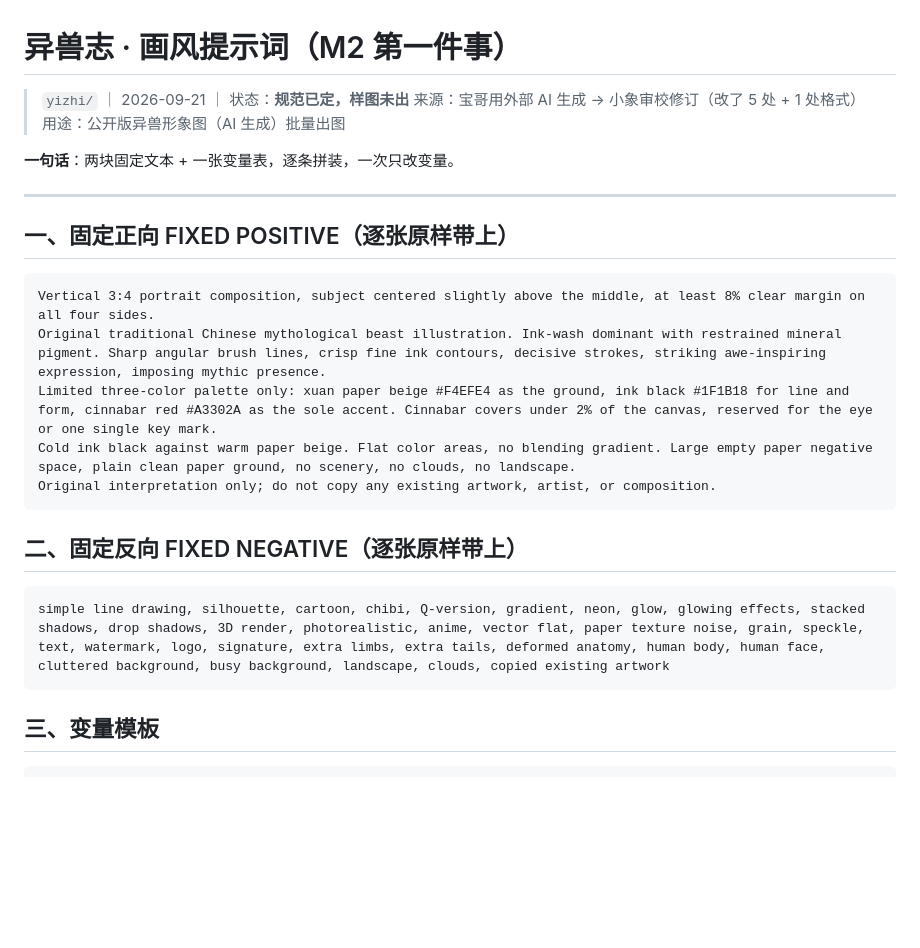
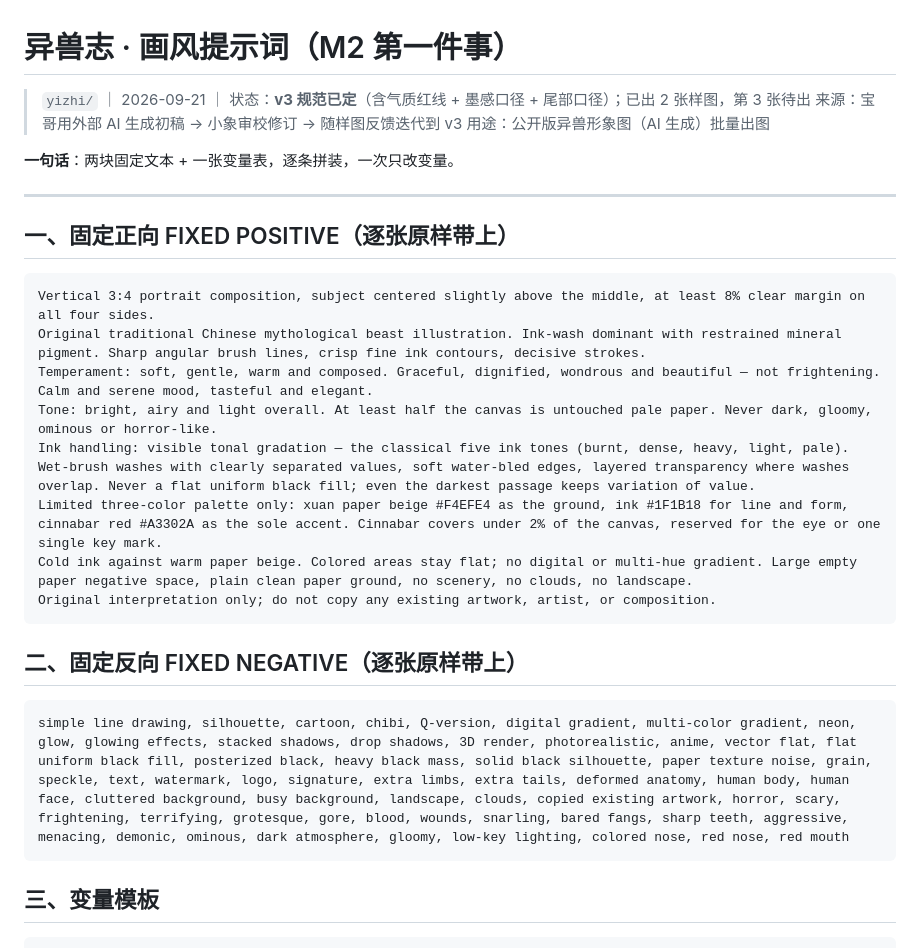
Before and after one commit to Simple-superhero-678/vibe-coding-100, a Markdown page: yizhi/画风提示词.md, the part around one of its changes. Rendered like a GitHub page; blank space fills up the shorter version.

````diff
--- a/yizhi/画风提示词.md
+++ b/yizhi/画风提示词.md
@@ -1,7 +1,7 @@
 # 异兽志 · 画风提示词（M2 第一件事）
 
-> `yizhi/` ｜ 2026-09-21 ｜ 状态：**规范已定，样图未出**
-> 来源：宝哥用外部 AI 生成 → 小象审校修订（改了 5 处 + 1 处格式）
+> `yizhi/` ｜ 2026-09-21 ｜ 状态：**v3 规范已定**（含气质红线 + 墨感口径 + 尾部口径）；已出 2 张样图，第 3 张待出
+> 来源：宝哥用外部 AI 生成初稿 → 小象审校修订 → 随样图反馈迭代到 v3
 > 用途：公开版异兽形象图（AI 生成）批量出图
 
 **一句话**：两块固定文本 + 一张变量表，逐条拼装，一次只改变量。
@@ -12,16 +12,19 @@
 
 ```
 Vertical 3:4 portrait composition, subject centered slightly above the middle, at least 8% clear margin on all four sides.
-Original traditional Chinese mythological beast illustration. Ink-wash dominant with restrained mineral pigment. Sharp angular brush lines, crisp fine ink contours, decisive strokes, striking awe-inspiring expression, imposing mythic presence.
-Limited three-color palette only: xuan paper beige #F4EFE4 as the ground, ink black #1F1B18 for line and form, cinnabar red #A3302A as the sole accent. Cinnabar covers under 2% of the canvas, reserved for the eye or one single key mark.
-Cold ink black against warm paper beige. Flat color areas, no blending gradient. Large empty paper negative space, plain clean paper ground, no scenery, no clouds, no landscape.
+Original traditional Chinese mythological beast illustration. Ink-wash dominant with restrained mineral pigment. Sharp angular brush lines, crisp fine ink contours, decisive strokes.
+Temperament: soft, gentle, warm and composed. Graceful, dignified, wondrous and beautiful — not frightening. Calm and serene mood, tasteful and elegant.
+Tone: bright, airy and light overall. At least half the canvas is untouched pale paper. Never dark, gloomy, ominous or horror-like.
+Ink handling: visible tonal gradation — the classical five ink tones (burnt, dense, heavy, light, pale). Wet-brush washes with clearly separated values, soft water-bled edges, layered transparency where washes overlap. Never a flat uniform black fill; even the darkest passage keeps variation of value.
+Limited three-color palette only: xuan paper beige #F4EFE4 as the ground, ink #1F1B18 for line and form, cinnabar red #A3302A as the sole accent. Cinnabar covers under 2% of the canvas, reserved for the eye or one single key mark.
+Cold ink against warm paper beige. Colored areas stay flat; no digital or multi-hue gradient. Large empty paper negative space, plain clean paper ground, no scenery, no clouds, no landscape.
 Original interpretation only; do not copy any existing artwork, artist, or composition.
 ```
 
 ## 二、固定反向 FIXED NEGATIVE（逐张原样带上）
 
 ```
-simple line drawing, silhouette, cartoon, chibi, Q-version, gradient, neon, glow, glowing effects, stacked shadows, drop shadows, 3D render, photorealistic, anime, vector flat, paper texture noise, grain, speckle, text, watermark, logo, signature, extra limbs, extra tails, deformed anatomy, human body, human face, cluttered background, busy background, landscape, clouds, copied existing artwork
+simple line drawing, silhouette, cartoon, chibi, Q-version, digital gradient, multi-color gradient, neon, glow, glowing effects, stacked shadows, drop shadows, 3D render, photorealistic, anime, vector flat, flat uniform black fill, posterized black, heavy black mass, solid black silhouette, paper texture noise, grain, speckle, text, watermark, logo, signature, extra limbs, extra tails, deformed anatomy, human body, human face, cluttered background, busy background, landscape, clouds, copied existing artwork, horror, scary, frightening, terrifying, grotesque, gore, blood, wounds, snarling, bared fangs, sharp teeth, aggressive, menacing, demonic, ominous, dark atmosphere, gloomy, low-key lighting, colored nose, red nose, red mouth
 ```
 
 ## 三、变量模板
````
Also changed, not shown: other parts of yizhi/画风提示词.md (+21 -7 lines).
